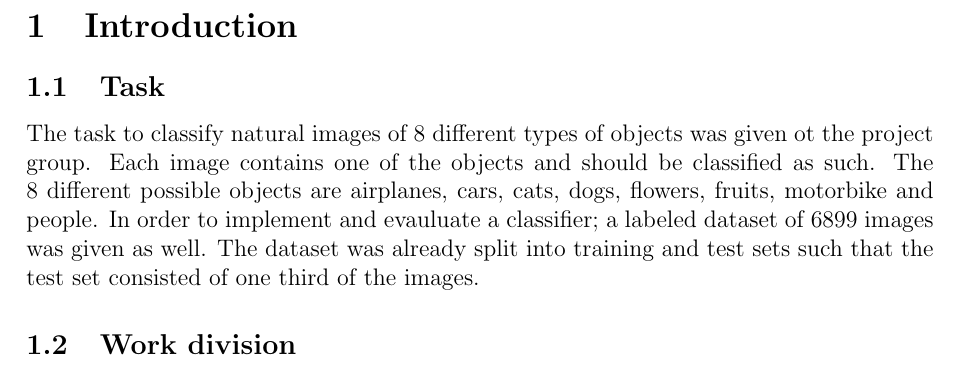
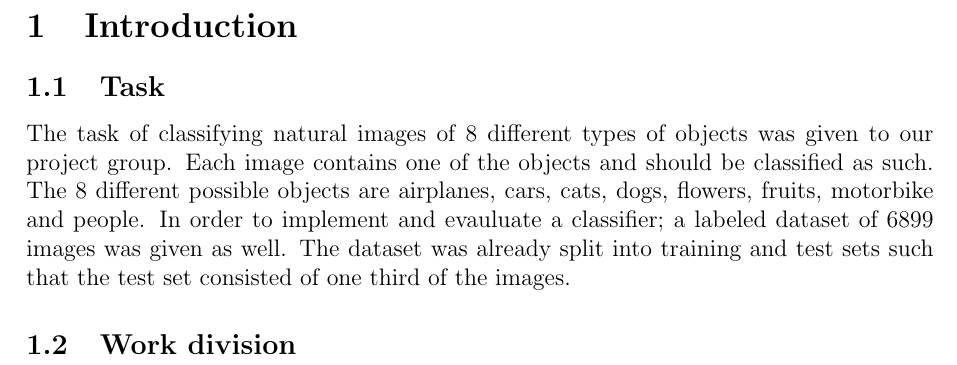
Before and after one commit to hellux/lut-bm40a0801, a LaTeX document (doc/report.tex, which reads doc/sections/intro.tex): part of page 3 of 13, cut so that both start at the same text. Compiled offline with pdfLaTeX.

Commit message:
Update intro.tex

```diff
--- a/doc/sections/intro.tex
+++ b/doc/sections/intro.tex
@@ -9,8 +9,8 @@
 % TODO
 
 \subsection{Task}
-The task to classify natural images of 8 different types of objects was given
-ot the project group. Each image contains one of the objects and should be
+The task of classifying natural images of 8 different types of objects was given
+to our project group. Each image contains one of the objects and should be
 classified as such. The 8 different possible objects are airplanes, cars, cats,
 dogs, flowers, fruits, motorbike and people. In order to implement and
 evauluate a classifier; a labeled dataset of 6899 images was given as well. The
```
